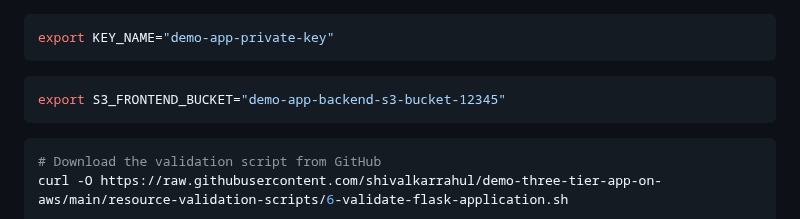
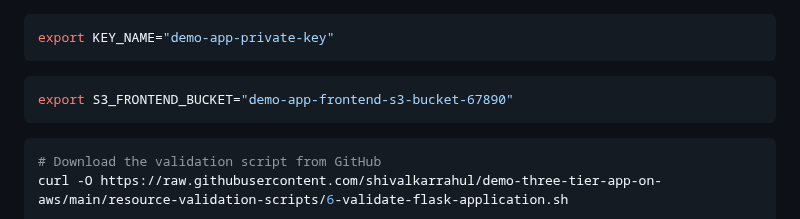
Before and after one commit to shivalkarrahul/demo-three-tier-app-on-aws, a Markdown page: README.md, the part around the change. Rendered like a GitHub page; folded sections open.

Commit message:
Part 6 Correction

````diff
--- a/README.md
+++ b/README.md
@@ -2512,7 +2512,7 @@ export KEY_NAME="demo-app-private-key"
 ```
 
 ```bash
-export S3_FRONTEND_BUCKET="demo-app-backend-s3-bucket-12345"
+export S3_FRONTEND_BUCKET="demo-app-frontend-s3-bucket-67890"
 ```
 
 ```bash
````
